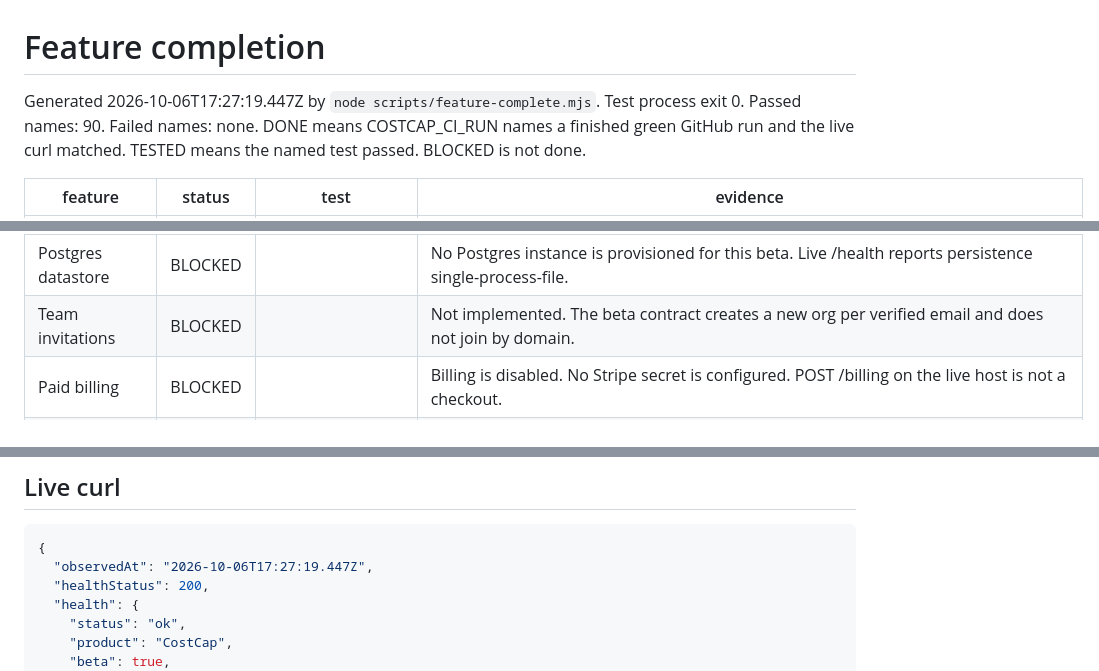
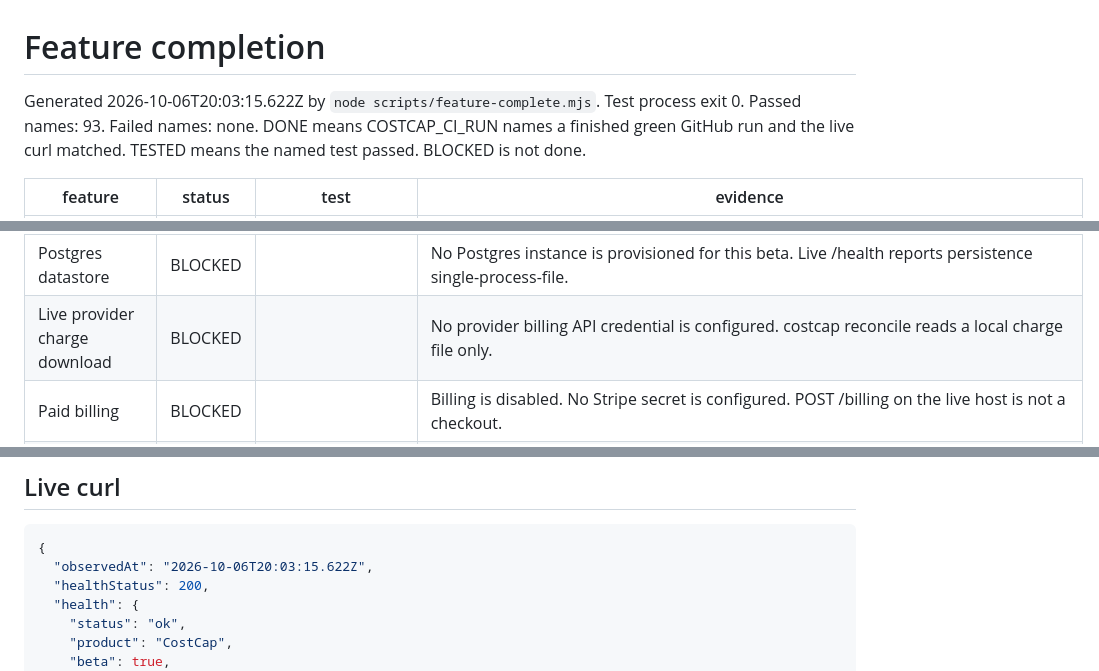
Before and after one commit to gitdhillonai/costcap, a Markdown page: FEATURE-COMPLETE.md, 3 parts joined by grey strips. Rendered like a GitHub page.

Commit message:
Record invitation and reconciliation rows in FEATURE-COMPLETE.md.

````diff
--- a/FEATURE-COMPLETE.md
+++ b/FEATURE-COMPLETE.md
@@ -1,7 +1,7 @@
 # Feature completion
 
-Generated 2026-10-06T17:27:19.447Z by `node scripts/feature-complete.mjs`.
-Test process exit 0. Passed names: 90. Failed names: none.
+Generated 2026-10-06T20:03:15.622Z by `node scripts/feature-complete.mjs`.
+Test process exit 0. Passed names: 93. Failed names: none.
 DONE means COSTCAP_CI_RUN names a finished green GitHub run and the live curl matched. TESTED means the named test passed. BLOCKED is not done.
 
 | feature | status | test | evidence |
@@ -45,7 +47,7 @@ DONE means COSTCAP_CI_RUN names a finished green GitHub run and the live curl ma
 | Live email-code login | BLOCKED |  | TURNSTILE_SECRET_KEY and a Brevo inbox were not used. This run did not submit a live challenge or read a mailbox. |
 | Live alert delivery | BLOCKED |  | BREVO_API_KEY and an authorized COSTCAP_ALERT_ORG_ID recipient were not used. No live mail or Slack message was sent. |
 | Postgres datastore | BLOCKED |  | No Postgres instance is provisioned for this beta. Live /health reports persistence single-process-file. |
-| Team invitations | BLOCKED |  | Not implemented. The beta contract creates a new org per verified email and does not join by domain. |
+| Live provider charge download | BLOCKED |  | No provider billing API credential is configured. costcap reconcile reads a local charge file only. |
 | Paid billing | BLOCKED |  | Billing is disabled. No Stripe secret is configured. POST /billing on the live host is not a checkout. |
 | npm publication | BLOCKED |  | npm publish was not run. |
 | GitHub Marketplace listing | BLOCKED |  | No marketplace release was published. |
@@ -57,7 +59,7 @@ DONE means COSTCAP_CI_RUN names a finished green GitHub run and the live curl ma
 
 ```json
 {
-  "observedAt": "2026-10-06T17:27:19.447Z",
+  "observedAt": "2026-10-06T20:03:15.622Z",
   "healthStatus": 200,
   "health": {
     "status": "ok",
````
Also changed, not shown: other parts of FEATURE-COMPLETE.md (+38 -36 lines).
